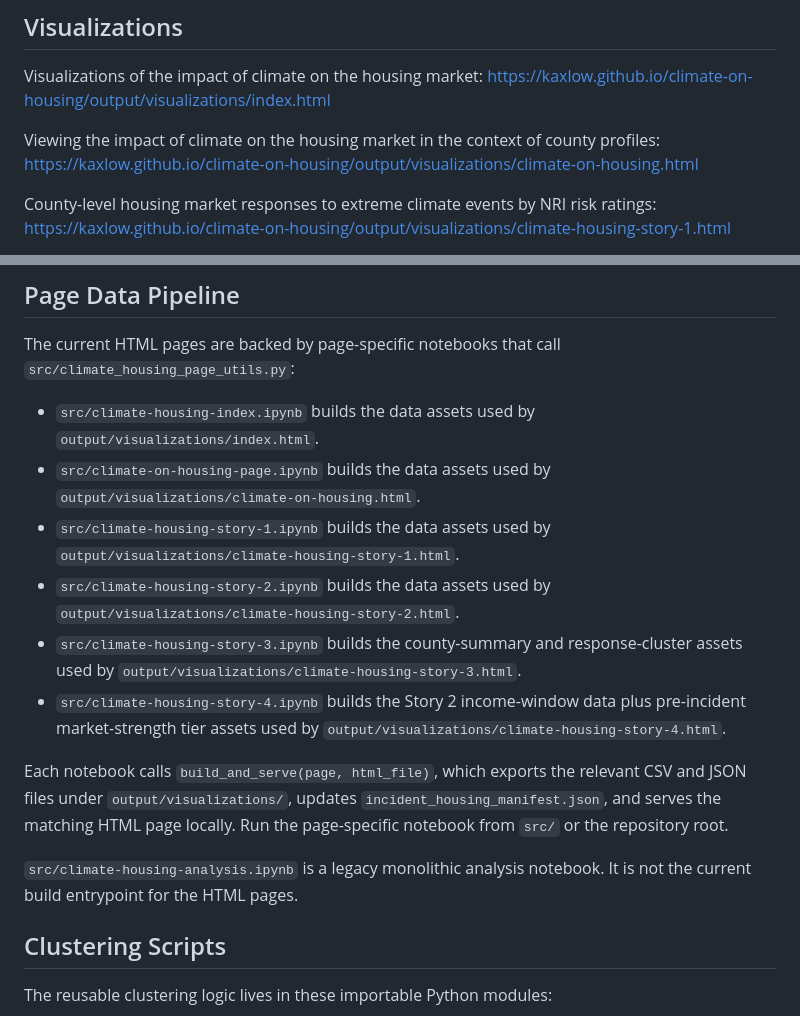
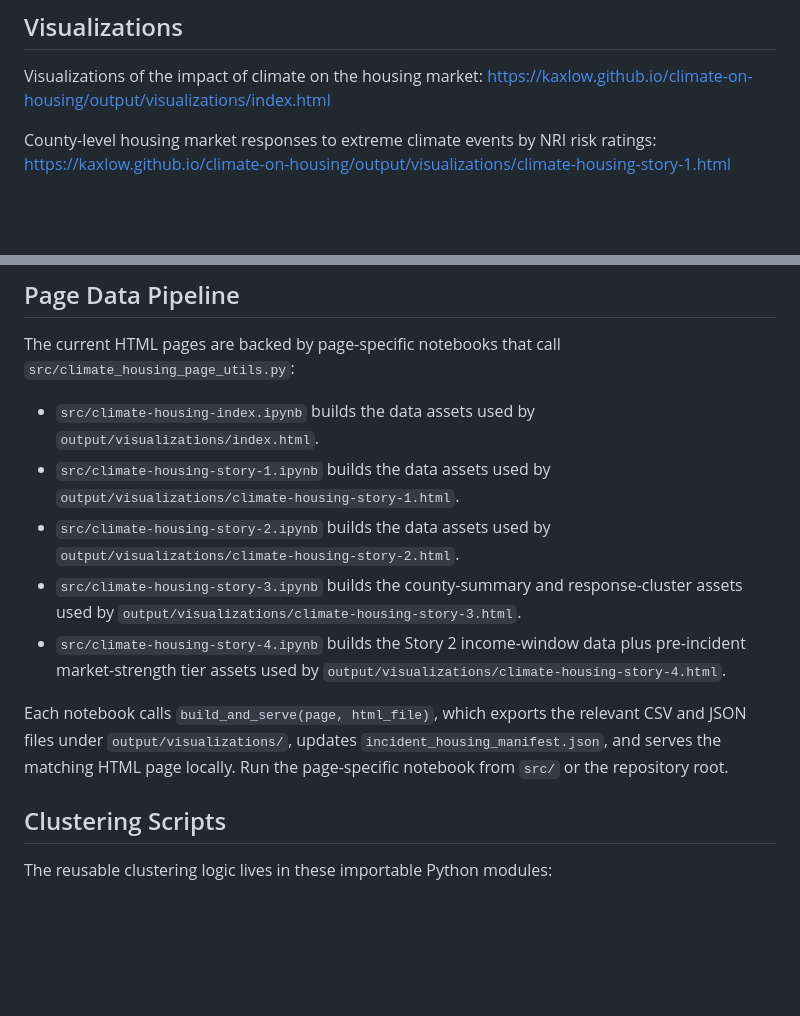
Before and after one commit to Kaxlow/climate-on-housing, a Markdown page: README.md, 2 parts joined by grey strips. Rendered like a GitHub page; blank space fills up the shorter version.

Commit message:
Update README to remove legacy notebook mention
Removed outdated reference to legacy analysis notebook.

```diff
--- a/README.md
+++ b/README.md
@@ -4,8 +4,6 @@ This is a work-in-progress page that visualizes the impact of climate on the hou
 
 ## Visualizations
 Visualizations of the impact of climate on the housing market: https://kaxlow.github.io/climate-on-housing/output/visualizations/index.html
-
-Viewing the impact of climate on the housing market in the context of county profiles: https://kaxlow.github.io/climate-on-housing/output/visualizations/climate-on-housing.html
 
 County-level housing market responses to extreme climate events by NRI risk ratings: https://kaxlow.github.io/climate-on-housing/output/visualizations/climate-housing-story-1.html
 
@@ -20,15 +18,12 @@ Pre-incident housing market strength tiers: https://kaxlow.github.io/climate-on-
 The current HTML pages are backed by page-specific notebooks that call `src/climate_housing_page_utils.py`:
 
 - `src/climate-housing-index.ipynb` builds the data assets used by `output/visualizations/index.html`.
-- `src/climate-on-housing-page.ipynb` builds the data assets used by `output/visualizations/climate-on-housing.html`.
 - `src/climate-housing-story-1.ipynb` builds the data assets used by `output/visualizations/climate-housing-story-1.html`.
 - `src/climate-housing-story-2.ipynb` builds the data assets used by `output/visualizations/climate-housing-story-2.html`.
 - `src/climate-housing-story-3.ipynb` builds the county-summary and response-cluster assets used by `output/visualizations/climate-housing-story-3.html`.
 - `src/climate-housing-story-4.ipynb` builds the Story 2 income-window data plus pre-incident market-strength tier assets used by `output/visualizations/climate-housing-story-4.html`.
 
 Each notebook calls `build_and_serve(page, html_file)`, which exports the relevant CSV and JSON files under `output/visualizations/`, updates `incident_housing_manifest.json`, and serves the matching HTML page locally. Run the page-specific notebook from `src/` or the repository root.
-
-`src/climate-housing-analysis.ipynb` is a legacy monolithic analysis notebook. It is not the current build entrypoint for the HTML pages.
 
 ## Clustering Scripts
 
```
